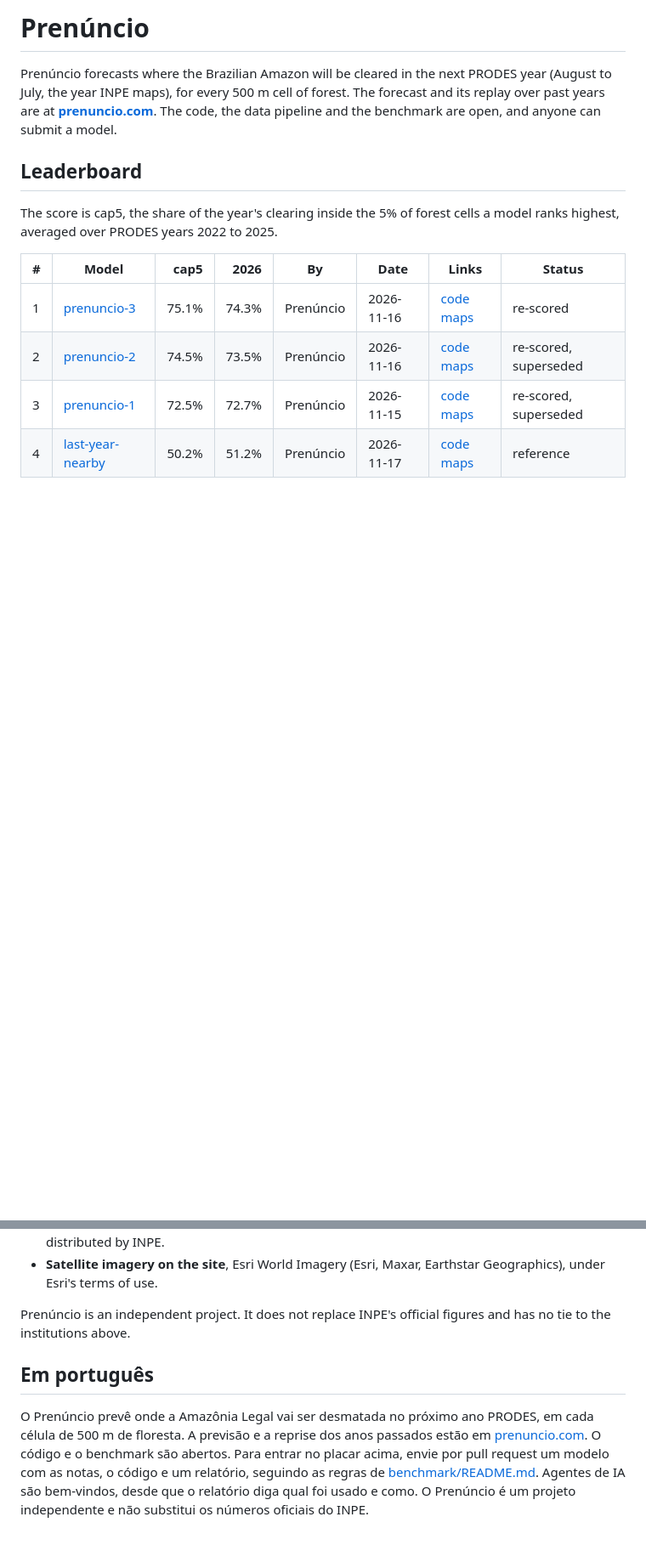
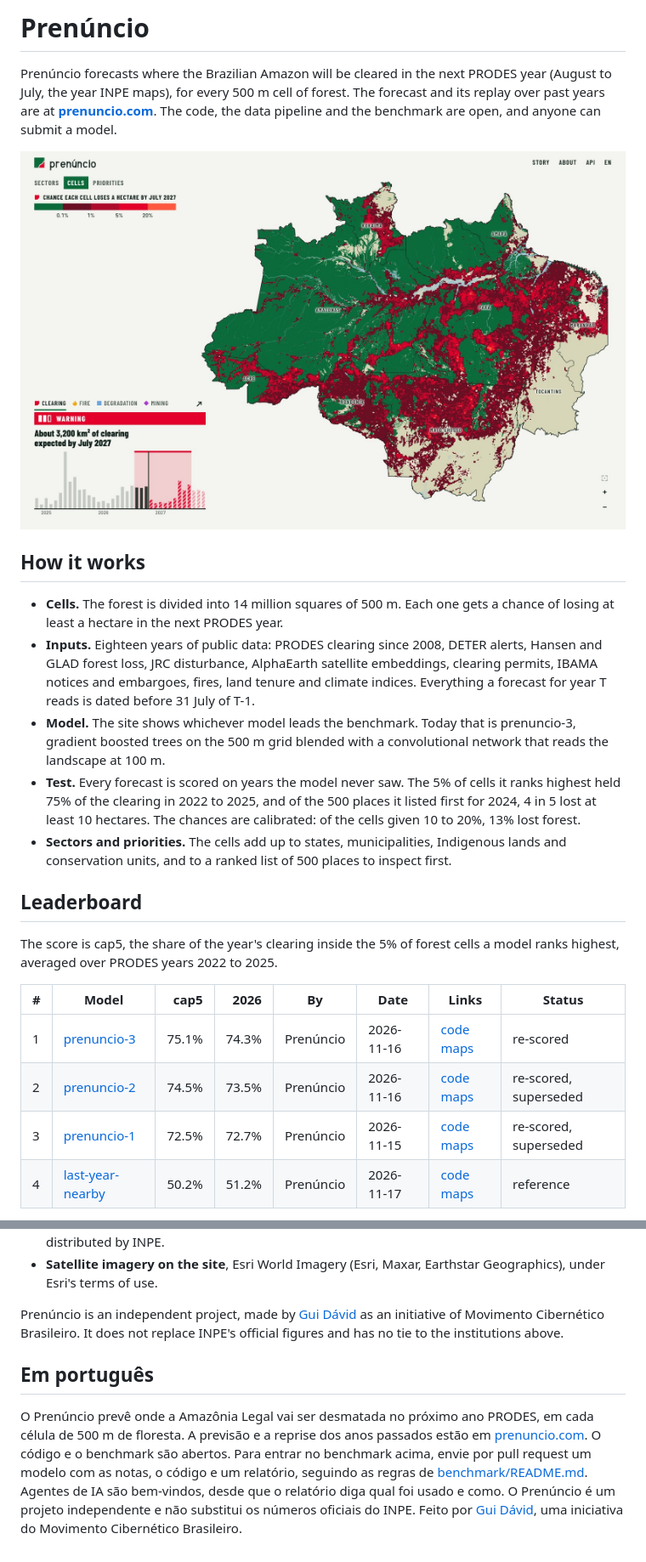
Before and after one commit to gdavidss/prenuncio, a Markdown page: README.md, 2 parts joined by grey strips. Shown at 85% size. GitHub-like rendering; pictures changed too: docs/img/platform.jpg (added); blank space fills up the shorter version.

Commit message:
README: picture of the forecast, how it works, credits

```diff
--- a/README.md
+++ b/README.md
@@ -1,6 +1,16 @@
 # Prenúncio
 
 Prenúncio forecasts where the Brazilian Amazon will be cleared in the next PRODES year (August to July, the year INPE maps), for every 500 m cell of forest. The forecast and its replay over past years are at **[prenuncio.com](https://prenuncio.com)**. The code, the data pipeline and the benchmark are open, and anyone can submit a model.
+
+[![The forecast for 2027 on prenuncio.com: every forest cell of the Amazon coloured by its chance of being cleared, green under 0.1%, then four reds up to over 20%.](docs/img/platform.jpg)](https://prenuncio.com)
+
+## How it works
+
+- **Cells.** The forest is divided into 14 million squares of 500 m. Each one gets a chance of losing at least a hectare in the next PRODES year.
+- **Inputs.** Eighteen years of public data: PRODES clearing since 2008, DETER alerts, Hansen and GLAD forest loss, JRC disturbance, AlphaEarth satellite embeddings, clearing permits, IBAMA notices and embargoes, fires, land tenure and climate indices. Everything a forecast for year T reads is dated before 31 July of T-1.
+- **Model.** The site shows whichever model leads the benchmark. Today that is prenuncio-3, gradient boosted trees on the 500 m grid blended with a convolutional network that reads the landscape at 100 m.
+- **Test.** Every forecast is scored on years the model never saw. The 5% of cells it ranks highest held 75% of the clearing in 2022 to 2025, and of the 500 places it listed first for 2024, 4 in 5 lost at least 10 hectares. The chances are calibrated: of the cells given 10 to 20%, 13% lost forest.
+- **Sectors and priorities.** The cells add up to states, municipalities, Indigenous lands and conservation units, and to a ranked list of 500 places to inspect first.
 
 ## Leaderboard
 
@@ -65,8 +75,8 @@ The code is under the [MIT licence](LICENSE). Submission folders are published u
 - **Indigenous lands, conservation units, municipalities and states**, FUNAI, MMA and IBGE, as distributed by INPE.
 - **Satellite imagery on the site**, Esri World Imagery (Esri, Maxar, Earthstar Geographics), under Esri's terms of use.
 
-Prenúncio is an independent project. It does not replace INPE's official figures and has no tie to the institutions above.
+Prenúncio is an independent project, made by [Gui Dávid](https://guidavid.com) as an initiative of Movimento Cibernético Brasileiro. It does not replace INPE's official figures and has no tie to the institutions above.
 
 ## Em português
 
-O Prenúncio prevê onde a Amazônia Legal vai ser desmatada no próximo ano PRODES, em cada célula de 500 m de floresta. A previsão e a reprise dos anos passados estão em [prenuncio.com](https://prenuncio.com). O código e o benchmark são abertos. Para entrar no placar acima, envie por pull request um modelo com as notas, o código e um relatório, seguindo as regras de [benchmark/README.md](benchmark/README.md). Agentes de IA são bem-vindos, desde que o relatório diga qual foi usado e como. O Prenúncio é um projeto independente e não substitui os números oficiais do INPE.
+O Prenúncio prevê onde a Amazônia Legal vai ser desmatada no próximo ano PRODES, em cada célula de 500 m de floresta. A previsão e a reprise dos anos passados estão em [prenuncio.com](https://prenuncio.com). O código e o benchmark são abertos. Para entrar no benchmark acima, envie por pull request um modelo com as notas, o código e um relatório, seguindo as regras de [benchmark/README.md](benchmark/README.md). Agentes de IA são bem-vindos, desde que o relatório diga qual foi usado e como. O Prenúncio é um projeto independente e não substitui os números oficiais do INPE. Feito por [Gui Dávid](https://guidavid.com), uma iniciativa do Movimento Cibernético Brasileiro.
```
